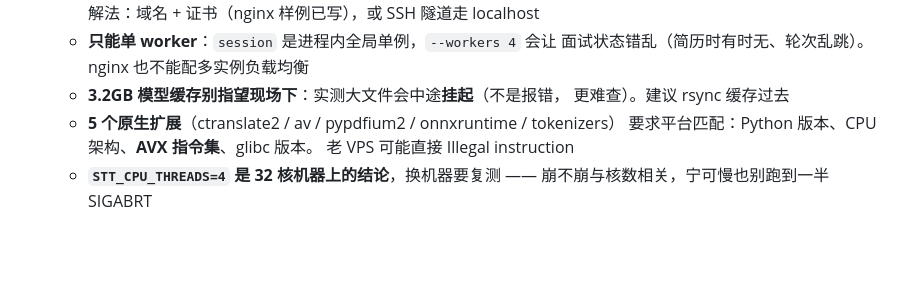
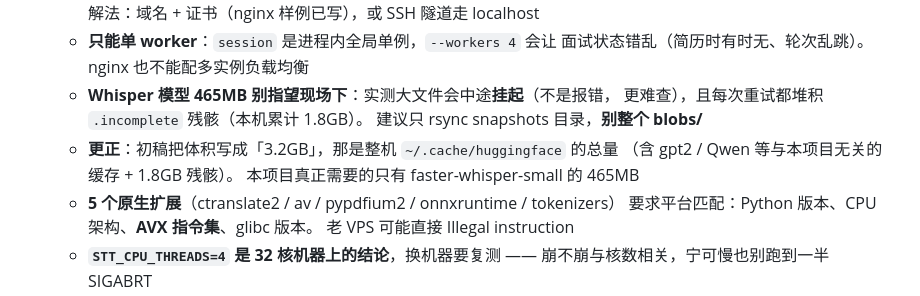
Before and after one commit to shuishen-cloud/HrAgent, a Markdown page: 工作管理.md, the part around the change. Drawn GitHub-style; blank space fills up the shorter version.

```diff
--- a/工作管理.md
+++ b/工作管理.md
@@ -499,8 +499,12 @@
     解法：域名 + 证书（nginx 样例已写），或 SSH 隧道走 localhost
   - **只能单 worker**：`session` 是进程内全局单例，`--workers 4` 会让
     面试状态错乱（简历时有时无、轮次乱跳）。nginx 也不能配多实例负载均衡
-  - **3.2GB 模型缓存别指望现场下**：实测大文件会中途**挂起**（不是报错，
-    更难查）。建议 rsync 缓存过去
+  - **Whisper 模型 465MB 别指望现场下**：实测大文件会中途**挂起**（不是报错，
+    更难查），且每次重试都堆积 `.incomplete` 残骸（本机累计 1.8GB）。
+    建议只 rsync snapshots 目录，**别整个 blobs/**
+  - **更正**：初稿把体积写成「3.2GB」，那是整机 `~/.cache/huggingface` 的总量
+    （含 gpt2 / Qwen 等与本项目无关的缓存 + 1.8GB 残骸）。
+    本项目真正需要的只有 faster-whisper-small 的 465MB
   - **5 个原生扩展**（ctranslate2 / av / pypdfium2 / onnxruntime / tokenizers）
     要求平台匹配：Python 版本、CPU 架构、**AVX 指令集**、glibc 版本。
     老 VPS 可能直接 Illegal instruction
```
Also changed, not shown: README.md (+2 -1 lines), 部署.md (+39 -11 lines).
